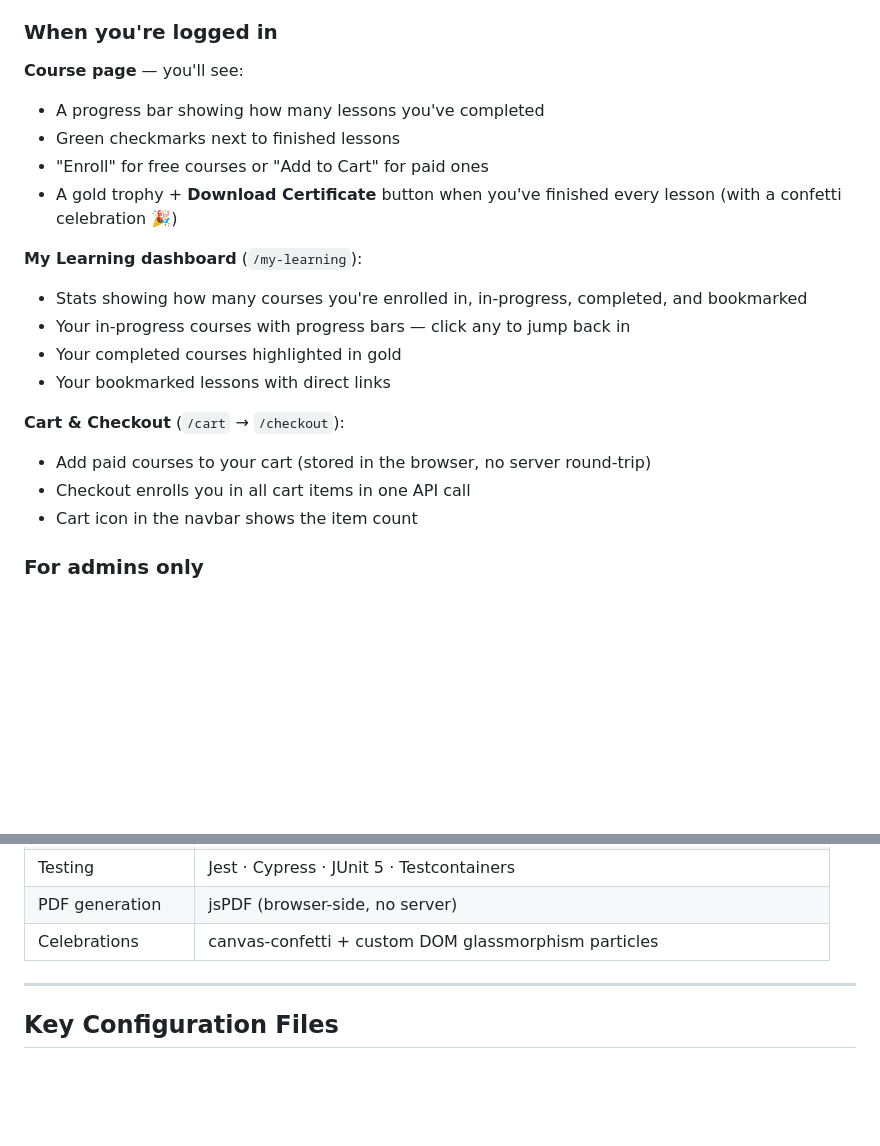
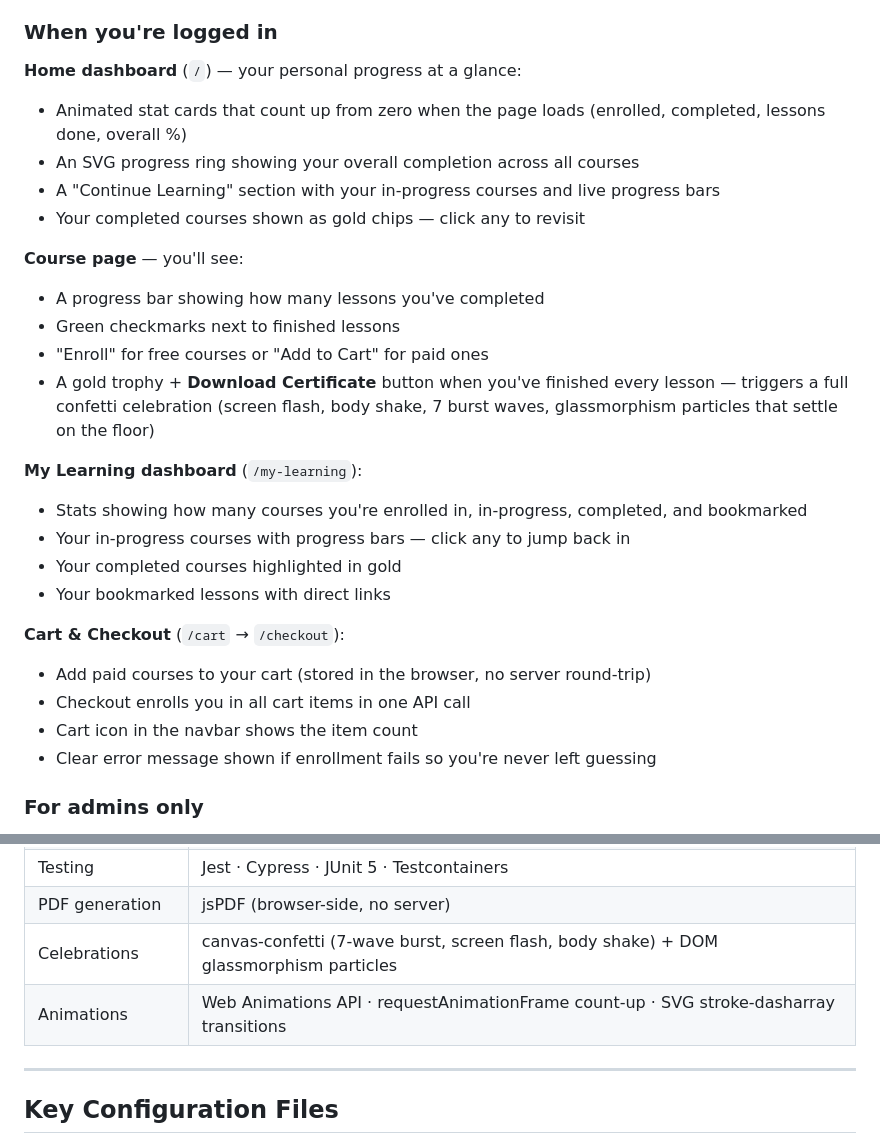
Before and after one commit to Hamstertjie/Learn-With-Hamster-App, a Markdown page: README.md, 2 parts joined by grey strips. Rendered like a GitHub page; blank space fills up the shorter version.

```diff
--- a/README.md
+++ b/README.md
@@ -172,11 +172,17 @@ flowchart LR
 
 ### When you're logged in
 
+**Home dashboard** (`/`) — your personal progress at a glance:
+- Animated stat cards that count up from zero when the page loads (enrolled, completed, lessons done, overall %)
+- An SVG progress ring showing your overall completion across all courses
+- A "Continue Learning" section with your in-progress courses and live progress bars
+- Your completed courses shown as gold chips — click any to revisit
+
 **Course page** — you'll see:
 - A progress bar showing how many lessons you've completed
 - Green checkmarks next to finished lessons
 - "Enroll" for free courses or "Add to Cart" for paid ones
-- A gold trophy + **Download Certificate** button when you've finished every lesson (with a confetti celebration 🎉)
+- A gold trophy + **Download Certificate** button when you've finished every lesson — triggers a full confetti celebration (screen flash, body shake, 7 burst waves, glassmorphism particles that settle on the floor)
 
 **My Learning dashboard** (`/my-learning`):
 - Stats showing how many courses you're enrolled in, in-progress, completed, and bookmarked
@@ -188,6 +194,7 @@ flowchart LR
 - Add paid courses to your cart (stored in the browser, no server round-trip)
 - Checkout enrolls you in all cart items in one API call
 - Cart icon in the navbar shows the item count
+- Clear error message shown if enrollment fails so you're never left guessing
 
 ### For admins only
 
@@ -397,7 +427,8 @@ Learn-With-Hamster-App/
 | Build | Maven · webpack · Liquibase migrations |
 | Testing | Jest · Cypress · JUnit 5 · Testcontainers |
 | PDF generation | jsPDF (browser-side, no server) |
-| Celebrations | canvas-confetti + custom DOM glassmorphism particles |
+| Celebrations | canvas-confetti (7-wave burst, screen flash, body shake) + DOM glassmorphism particles |
+| Animations | Web Animations API · requestAnimationFrame count-up · SVG stroke-dasharray transitions |
 
 ---
 
```
Also changed, not shown: other parts of README.md (+23 -0 lines).
